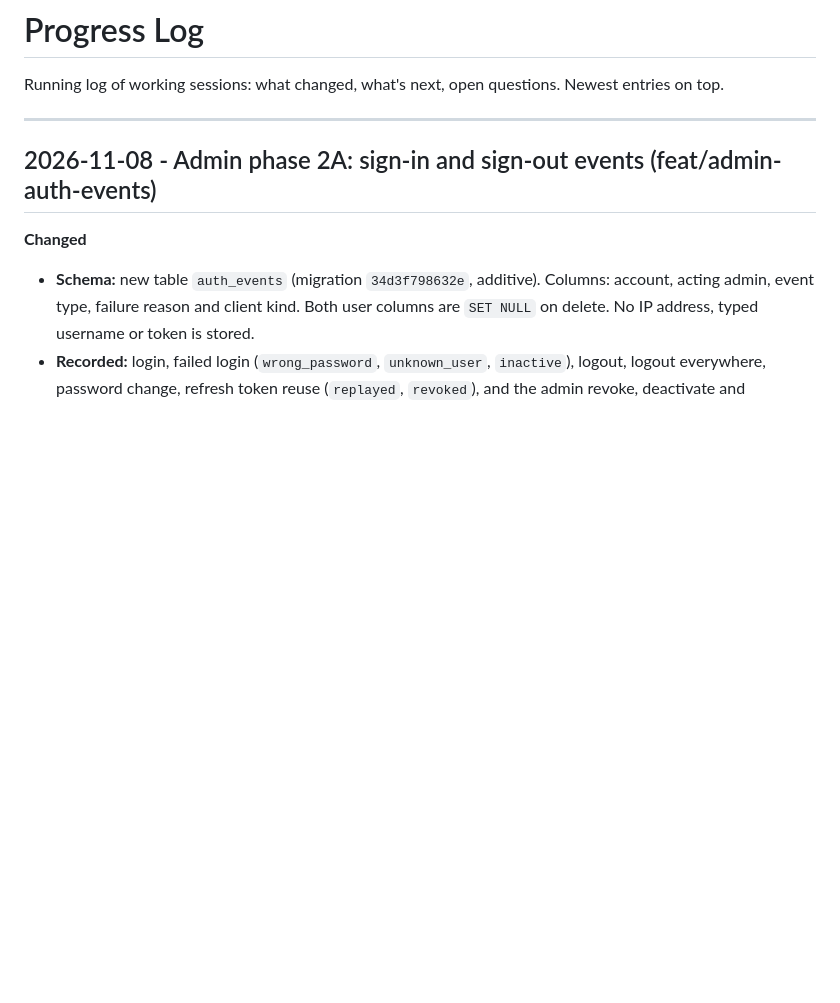
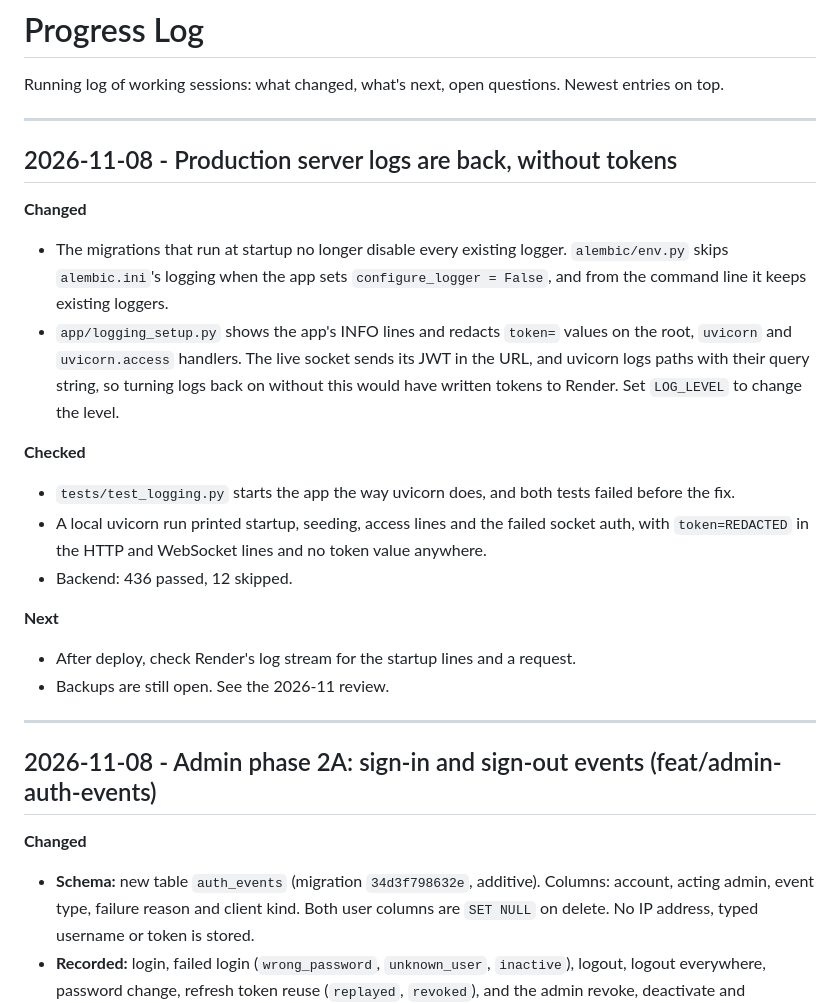
Before and after one commit to DariusCornescu/ListManagerApp, a Markdown page: docs/PROGRESS.md, the part around the change. GitHub-like rendering; blank space fills up the shorter version.

Commit message:
docs: record the production logging fix

```diff
--- a/docs/PROGRESS.md
+++ b/docs/PROGRESS.md
@@ -2,6 +2,29 @@
 
 Running log of working sessions: what changed, what's next, open questions.
 Newest entries on top.
+
+---
+
+## 2026-11-08 - Production server logs are back, without tokens
+
+**Changed**
+- The migrations that run at startup no longer disable every existing logger. `alembic/env.py`
+  skips `alembic.ini`'s logging when the app sets `configure_logger = False`, and from the command
+  line it keeps existing loggers.
+- `app/logging_setup.py` shows the app's INFO lines and redacts `token=` values on the root,
+  `uvicorn` and `uvicorn.access` handlers. The live socket sends its JWT in the URL, and uvicorn
+  logs paths with their query string, so turning logs back on without this would have written
+  tokens to Render. Set `LOG_LEVEL` to change the level.
+
+**Checked**
+- `tests/test_logging.py` starts the app the way uvicorn does, and both tests failed before the fix.
+- A local uvicorn run printed startup, seeding, access lines and the failed socket auth, with
+  `token=REDACTED` in the HTTP and WebSocket lines and no token value anywhere.
+- Backend: 436 passed, 12 skipped.
+
+**Next**
+- After deploy, check Render's log stream for the startup lines and a request.
+- Backups are still open. See the 2026-11 review.
 
 ---
 
```
